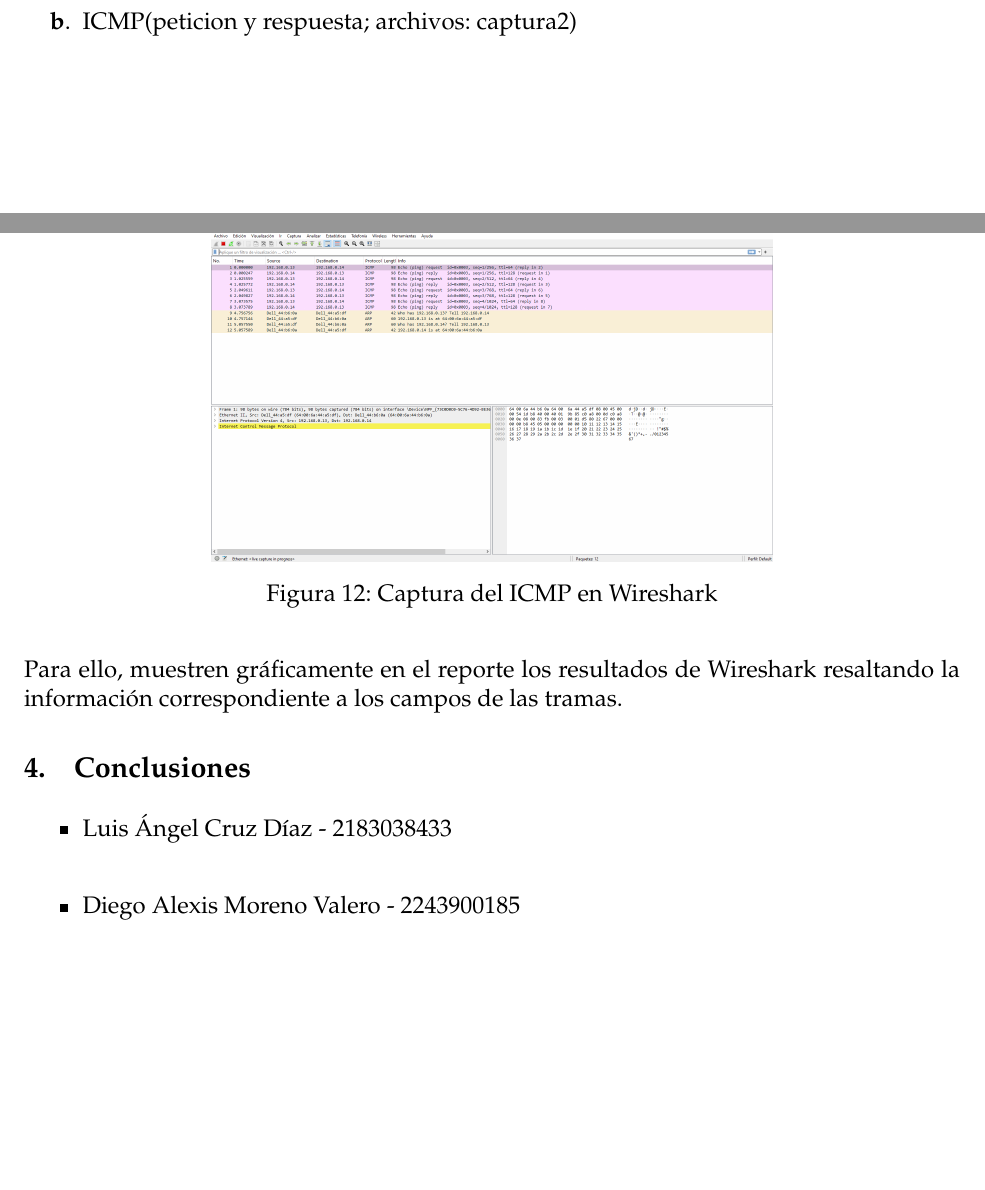
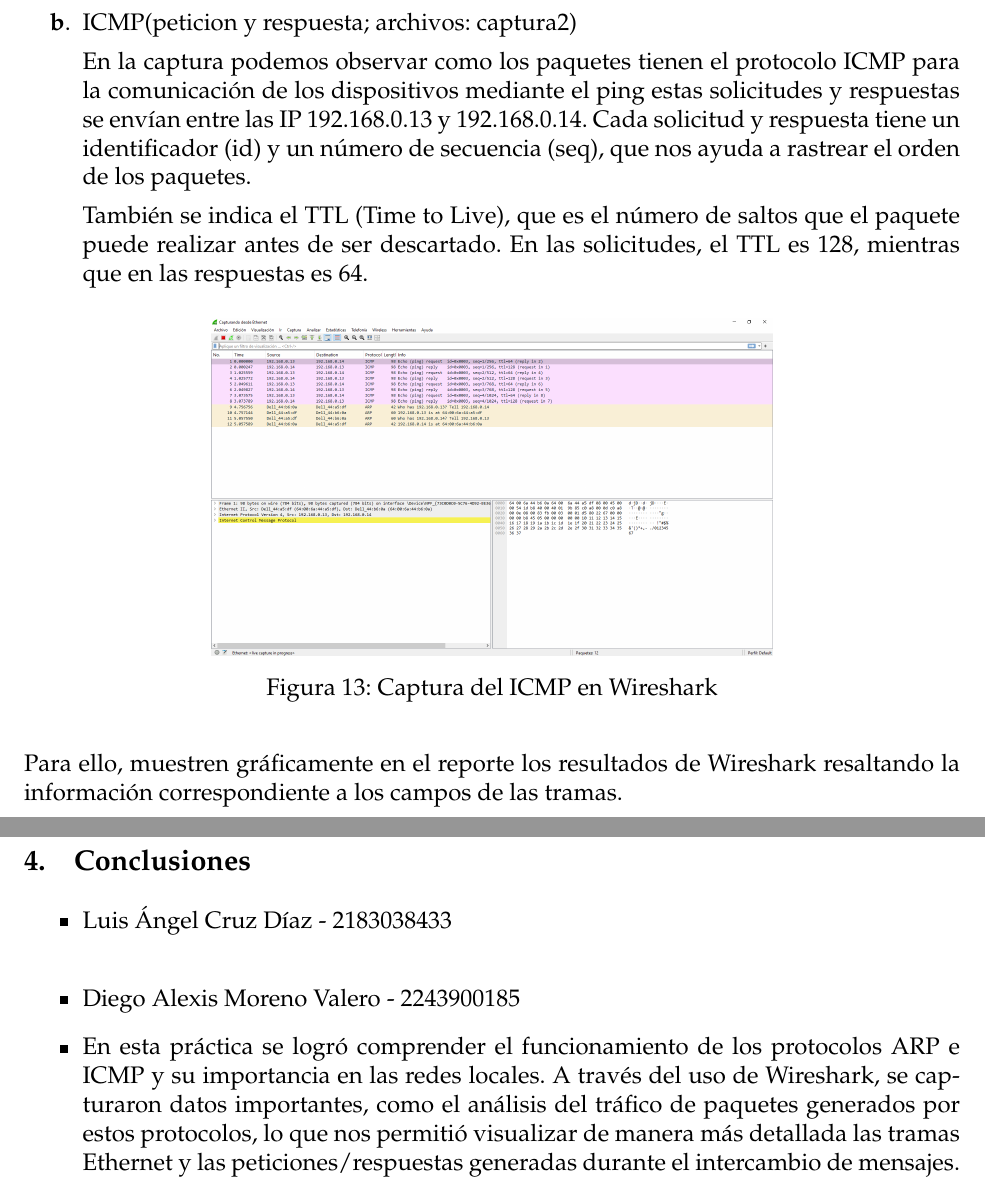
Before and after one commit to Luisangel2801/Laboratorio-de-redes, a LaTeX document (Practica2/main.tex, which reads Practica2/cuerpo.tex): two parts of pages 8 and 9 of 9 before the commit and two parts of pages 9 and 10 of 10 after it, joined at a grey line, cut so that both start at the same text, the shorter picture padded with empty space. The pictures show the PDF file Practica2/main.pdf that the author committed with the source.

Commit message:
tarea 4 y conclusiones

```diff
--- a/Practica2/cuerpo.tex
+++ b/Practica2/cuerpo.tex
@@ -156,5 +156,6 @@
     \subsection{Tarea 4.}
         \paragraph{Paso 1.}
         Con Wireshark cargue cada archivo capturado y explique los resultados obtenidos.
+
         \begin{enumerate}
             \item los campos Ethernet y ARP (peticion y respuesta; archivo: captura)
@@ -161,16 +164,29 @@
             \begin{figure}[H]
                 \centering
-                \includegraphics[width=0.6\textwidth]{img/ARP.PNG}
+                \includegraphics[width=0.7\textwidth]{img/ARP.PNG}
                 \caption{Captura del ARP en Wireshark}
                 \label{fig:ARP}
             \end{figure}
+
+            Se puede observar en la imagen que el metodo ARP tiene la solicitud: "Who has 192.168.0.14? Tell 192.168.0.13 lo cual indica que el dispositivo \textbf{192.168.0.13} esta buscando a la direccion MAC del dispositivo \textbf{192.168.0.14}.
+            \begin{figure}[H]
+                \centering
+                \includegraphics[width=0.6\textwidth]{img/PeticionARP.PNG}
+                \caption{Captura de las tramas de la peticion ARP}
+                \label{fig:peticionARP}
+            \end{figure}
             \item ICMP(peticion y respuesta; archivos: captura2)
+
+            En la captura podemos observar como los paquetes tienen el protocolo ICMP para la comunicación de los dispositivos mediante el ping estas solicitudes y respuestas se envían entre las IP 192.168.0.13 y 192.168.0.14. Cada solicitud y respuesta tiene un identificador (id) y un número de secuencia (seq), que nos ayuda a rastrear el orden de los paquetes.
+
+            También se indica el TTL (Time to Live), que es el número de saltos que el paquete puede realizar antes de ser descartado. En las solicitudes, el TTL es 128, mientras que en las respuestas es 64.
             \begin{figure}[H]
                 \centering
                 \includegraphics[width=0.6\textwidth]{img/ICMP.PNG}
                 \caption{Captura del ICMP en Wireshark}
                 \label{fig:ICMP}
             \end{figure}
+
         \end{enumerate}
         Para ello, muestren gráficamente en el reporte los resultados de Wireshark resaltando la información correspondiente a los campos de las tramas.
 
@@ -179,7 +195,9 @@
     \begin{itemize}
         \item Luis Ángel Cruz Díaz - 2183038433 \\
 
-        \item Diego Alexis Moreno Valero - 2243900185 \\
+        \item Diego Alexis Moreno Valero - 2243900185
+        \item
+        En esta práctica se logró comprender el funcionamiento de los protocolos ARP e ICMP y su importancia en las redes locales. A través del uso de Wireshark, se capturaron datos importantes, como el análisis del tráfico de paquetes generados por estos protocolos, lo que nos permitió visualizar de manera más detallada las tramas Ethernet y las peticiones/respuestas generadas durante el intercambio de mensajes.
 
     \end{itemize}
 
```
Also changed, not shown: Practica2/img/ARP.PNG, Practica2/img/PeticionARP.PNG (added), Practica2/main.pdf, Practica2/cuerpo.tex (2 more changed lines).
